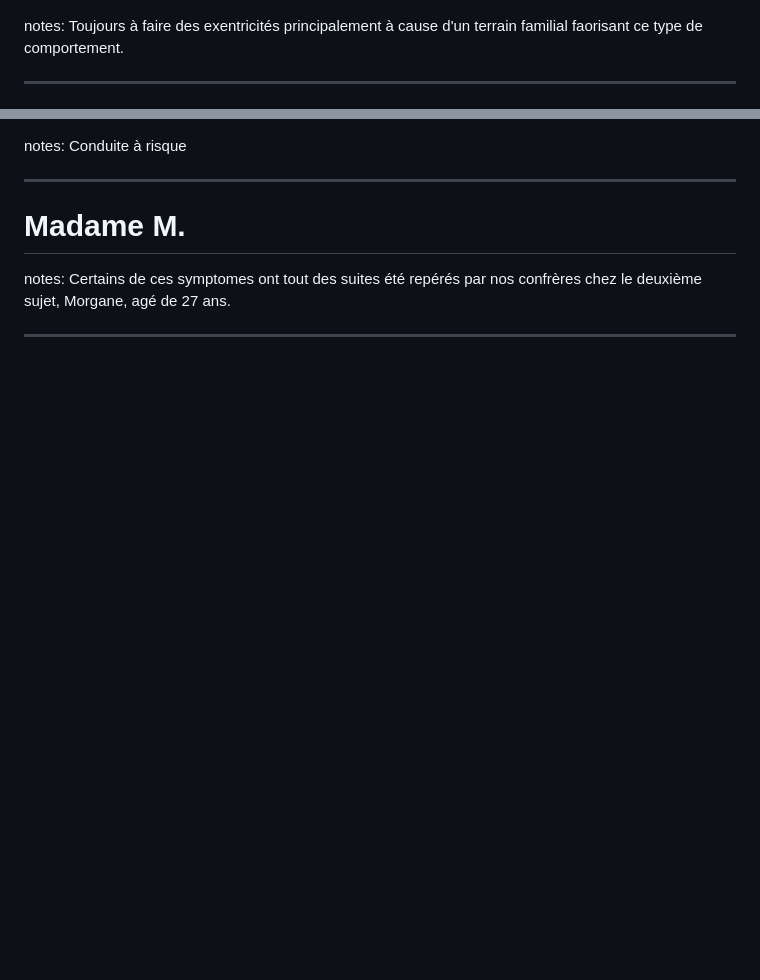
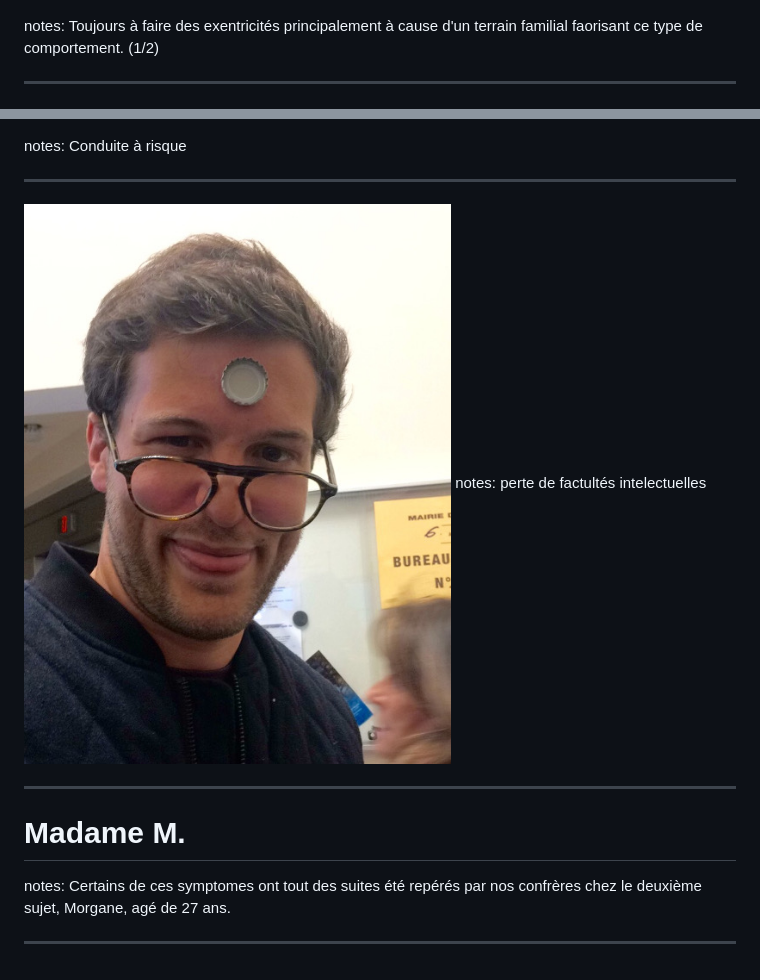
Before and after one commit to guillaumecabanel/cas_clinique, a Markdown page: slides.md, 2 parts joined by grey strips. GitHub-like rendering; pictures changed too: images/intelectuel.jpg (added); blank space fills up the shorter version.

```diff
--- a/slides.md
+++ b/slides.md
@@ -21,6 +21,7 @@ Jeune homme, agé de 27 ans, ayant un certains nombres d'antécédents médicaux
 
 notes:
 Toujours à faire des exentricités principalement à cause d'un terrain familial faorisant ce type de comportement.
+(1/2)
 
 ---
 
@@ -95,6 +104,12 @@ Conduite à risque
 
 ---
 
+![](images/intelectuel.jpg)
+notes:
+perte de factultés intelectuelles
+
+---
+
 # Madame M.
 
 notes:
```
Also changed, not shown: other parts of slides.md (+10 -2 lines), images/capilaire.jpg (added), images/capilaire1.jpg (added), images/casquette.jpg (added), images/risque.jpg.
